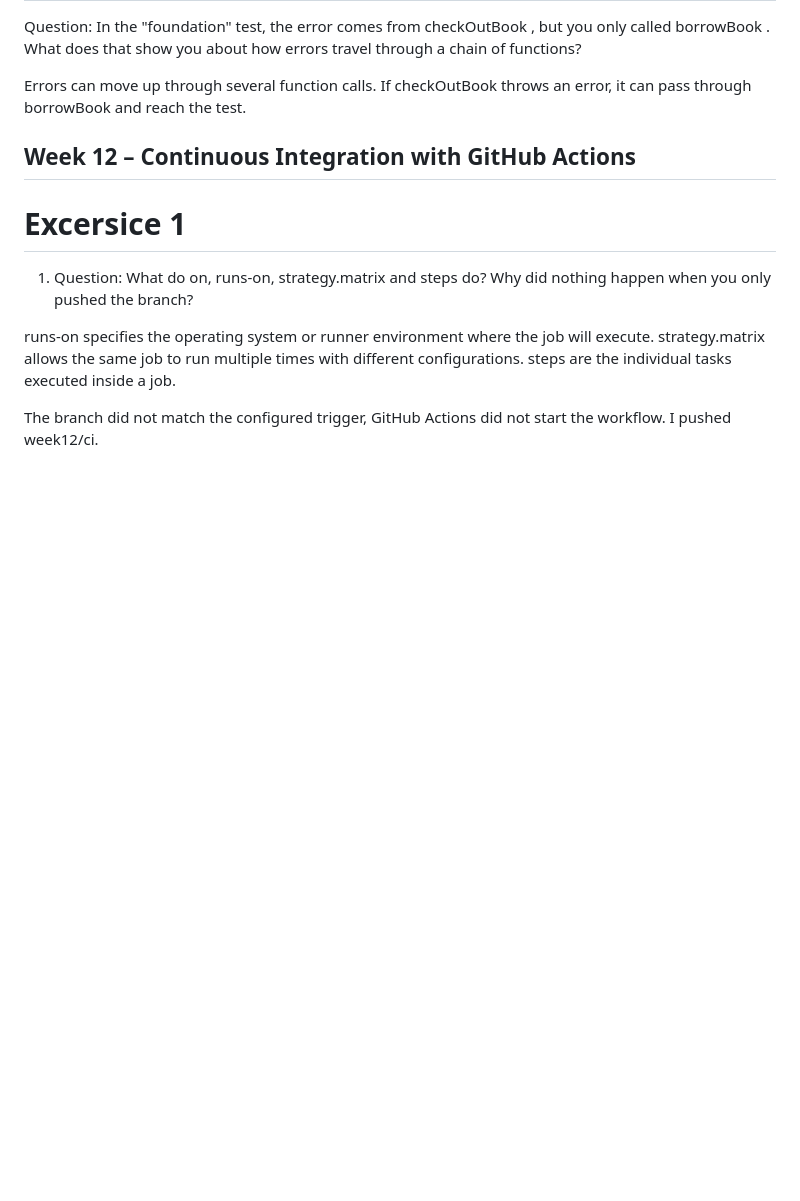
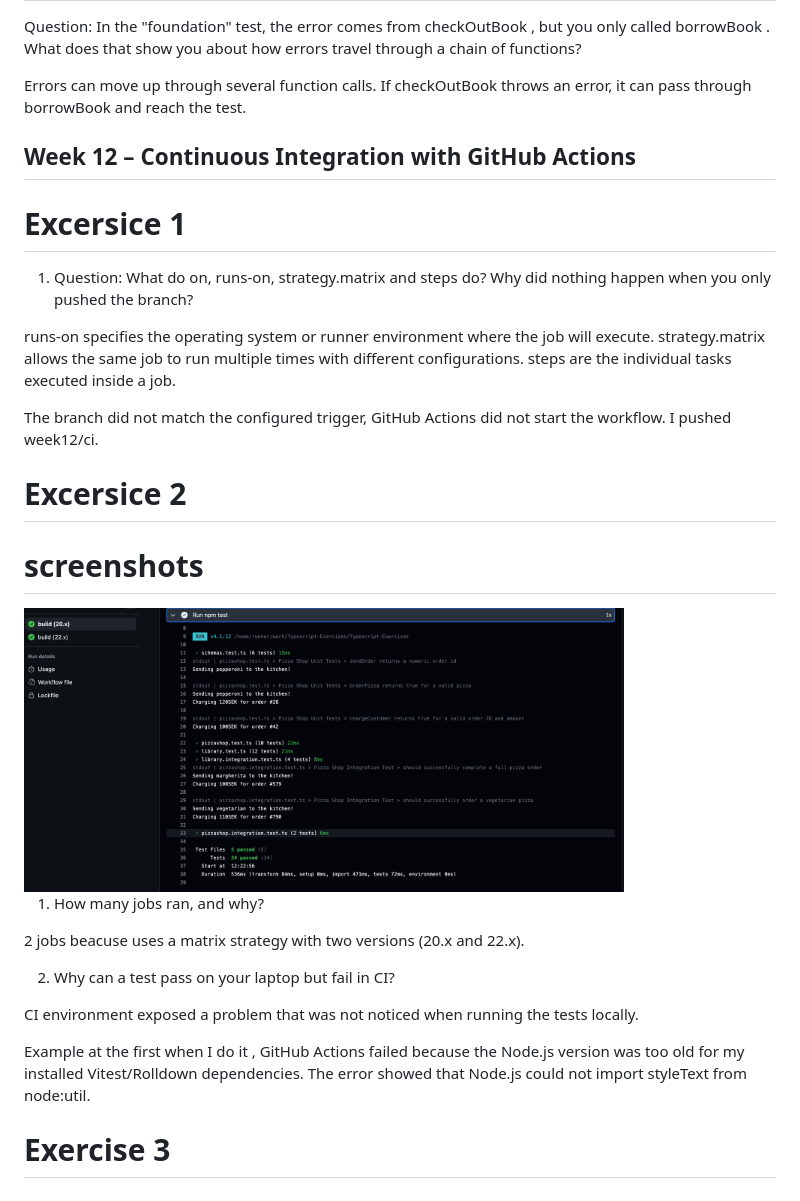
Before and after one commit to achiniishani1993/Typescript-Exercises, a Markdown page: ANSWERS.md, the part around the change. GitHub-like rendering; pictures changed too: images/wf-1.png (added); blank space fills up the shorter version.

Commit message:
read the report

```diff
--- a/ANSWERS.md
+++ b/ANSWERS.md
@@ -45,3 +45,20 @@ Errors can move up through several function calls. If checkOutBook throws an err
 runs-on specifies the operating system or runner environment where the job will execute. strategy.matrix allows the same job to run multiple times with different configurations. steps are the individual tasks executed inside a job.
 
 The branch did not match the configured trigger, GitHub Actions did not start the workflow. I pushed week12/ci.
+
+# Excersice 2
+
+# screenshots
+<img src="/images/wf-1.png" alt="Books API screenshot" width="600">
+
+1. How many jobs ran, and why?
+
+2 jobs beacuse uses a matrix strategy with two  versions (20.x and 22.x).
+
+2. Why can a test pass on your laptop but fail in CI?
+
+CI environment exposed a problem that was not noticed when running the tests locally.
+
+Example at the first when I do it , GitHub Actions failed because the Node.js version was too old for my installed Vitest/Rolldown dependencies. The error showed that Node.js could not import styleText from node:util.
+
+# Exercise 3
```
